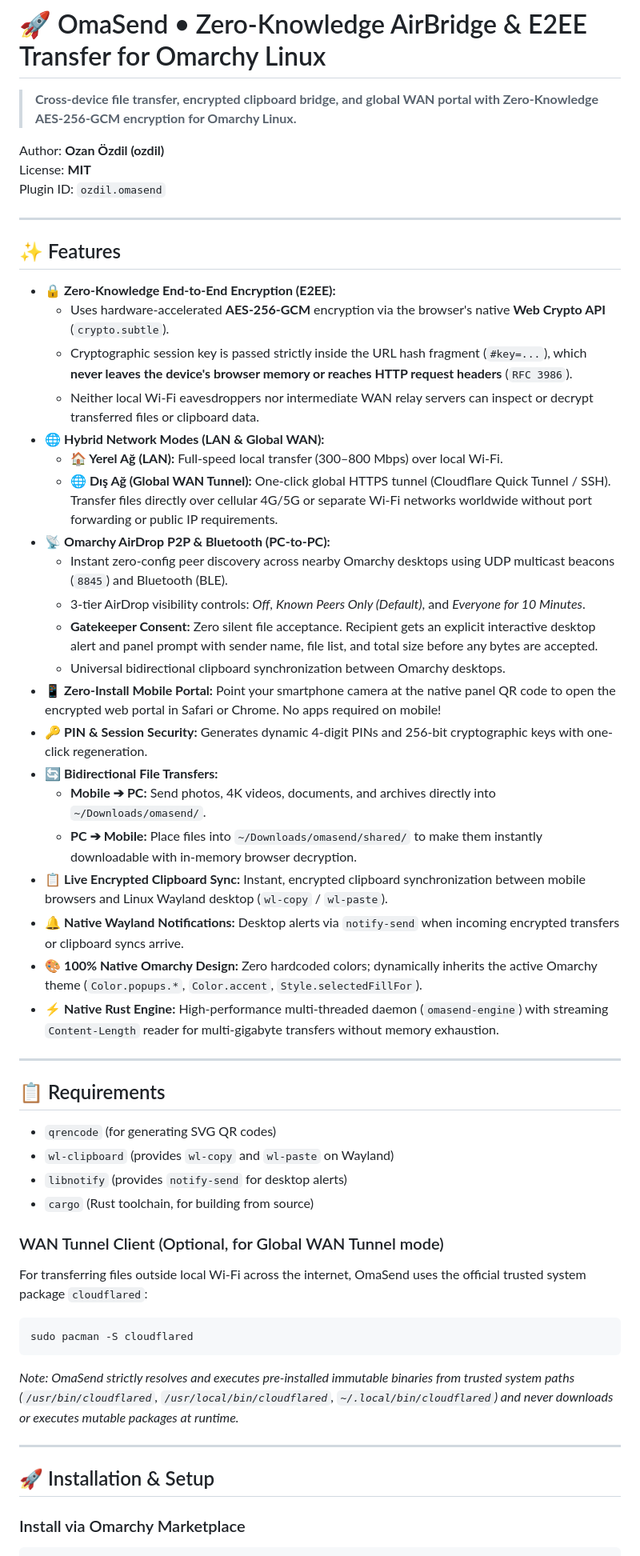
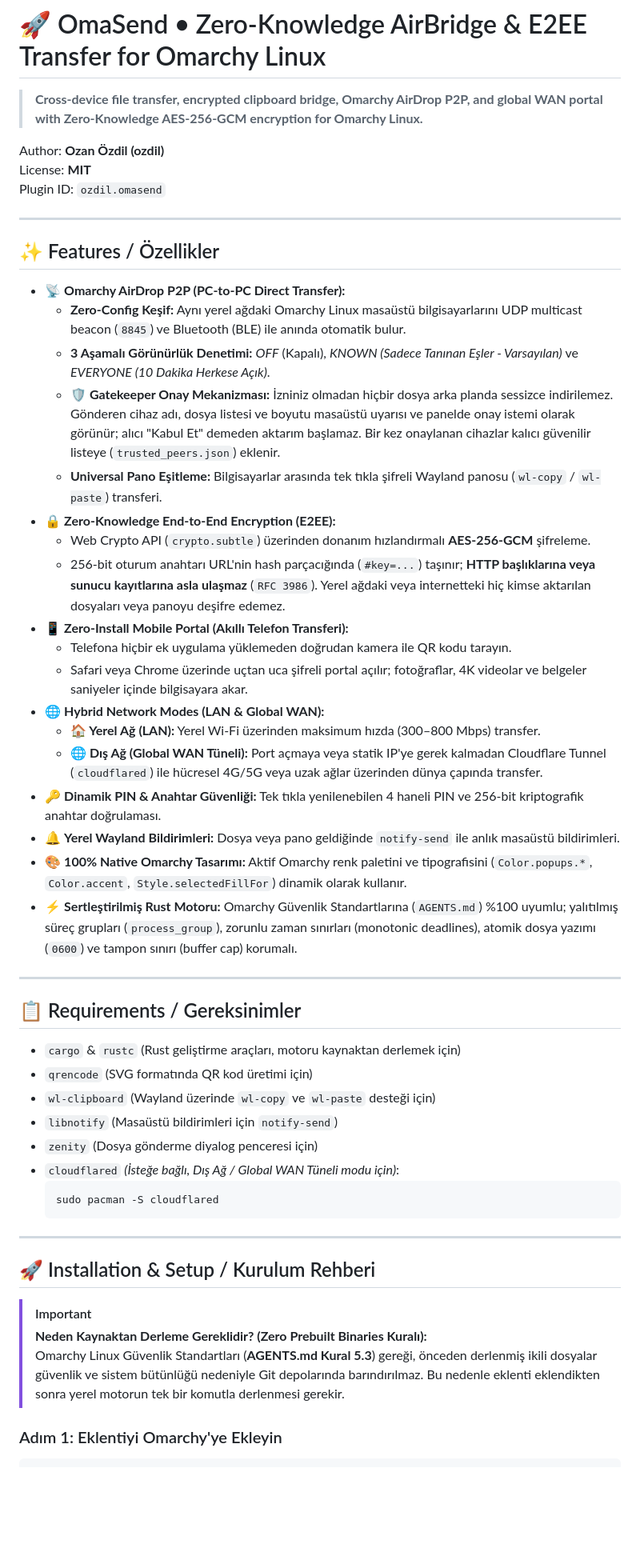
Before and after one commit to ozdil/omarchy-omasend, a Markdown page: README.md, the part around one of its changes. Shown at 80% size. Rendered like a GitHub page; blank space fills up the shorter version.

Commit message:
docs: add detailed how-it-works, build.sh setup guide, UFW rules, and AirDrop P2P documentation

````diff
--- a/README.md
+++ b/README.md
@@ -1,6 +1,6 @@
 # 🚀 OmaSend • Zero-Knowledge AirBridge & E2EE Transfer for Omarchy Linux
 
-> **Cross-device file transfer, encrypted clipboard bridge, and global WAN portal with Zero-Knowledge AES-256-GCM encryption for Omarchy Linux.**
+> **Cross-device file transfer, encrypted clipboard bridge, Omarchy AirDrop P2P, and global WAN portal with Zero-Knowledge AES-256-GCM encryption for Omarchy Linux.**
 
 Author: **Ozan Özdil (ozdil)**
 License: **MIT**
@@ -8,49 +8,48 @@ Plugin ID: `ozdil.omasend`
 
 ---
 
-## ✨ Features
+## ✨ Features / Özellikler
 
+- 📡 **Omarchy AirDrop P2P (PC-to-PC Direct Transfer):**
+  - **Zero-Config Keşif:** Aynı yerel ağdaki Omarchy Linux masaüstü bilgisayarlarını UDP multicast beacon (`8845`) ve Bluetooth (BLE) ile anında otomatik bulur.
+  - **3 Aşamalı Görünürlük Denetimi:** *OFF* (Kapalı), *KNOWN (Sadece Tanınan Eşler - Varsayılan)* ve *EVERYONE (10 Dakika Herkese Açık)*.
+  - **🛡️ Gatekeeper Onay Mekanizması:** İzniniz olmadan hiçbir dosya arka planda sessizce indirilemez. Gönderen cihaz adı, dosya listesi ve boyutu masaüstü uyarısı ve panelde onay istemi olarak görünür; alıcı "Kabul Et" demeden aktarım başlamaz. Bir kez onaylanan cihazlar kalıcı güvenilir listeye (`trusted_peers.json`) eklenir.
+  - **Universal Pano Eşitleme:** Bilgisayarlar arasında tek tıkla şifreli Wayland panosu (`wl-copy` / `wl-paste`) transferi.
 - 🔒 **Zero-Knowledge End-to-End Encryption (E2EE):**
-  - Uses hardware-accelerated **AES-256-GCM** encryption via the browser's native **Web Crypto API** (`crypto.subtle`).
-  - Cryptographic session key is passed strictly inside the URL hash fragment (`#key=...`), which **never leaves the device's browser memory or reaches HTTP request headers** (`RFC 3986`).
-  - Neither local Wi-Fi eavesdroppers nor intermediate WAN relay servers can inspect or decrypt transferred files or clipboard data.
+  - Web Crypto API (`crypto.subtle`) üzerinden donanım hızlandırmalı **AES-256-GCM** şifreleme.
+  - 256-bit oturum anahtarı URL'nin hash parçacığında (`#key=...`) taşınır; **HTTP başlıklarına veya sunucu kayıtlarına asla ulaşmaz** (`RFC 3986`). Yerel ağdaki veya internetteki hiç kimse aktarılan dosyaları veya panoyu deşifre edemez.
+- 📱 **Zero-Install Mobile Portal (Akıllı Telefon Transferi):**
+  - Telefona hiçbir ek uygulama yüklemeden doğrudan kamera ile QR kodu tarayın.
+  - Safari veya Chrome üzerinde uçtan uca şifreli portal açılır; fotoğraflar, 4K videolar ve belgeler saniyeler içinde bilgisayara akar.
 - 🌐 **Hybrid Network Modes (LAN & Global WAN):**
-  - **🏠 Yerel Ağ (LAN):** Full-speed local transfer (300–800 Mbps) over local Wi-Fi.
-  - **🌐 Dış Ağ (Global WAN Tunnel):** One-click global HTTPS tunnel (Cloudflare Quick Tunnel / SSH). Transfer files directly over cellular 4G/5G or separate Wi-Fi networks worldwide without port forwarding or public IP requirements.
-- 📡 **Omarchy AirDrop P2P & Bluetooth (PC-to-PC):**
-  - Instant zero-config peer discovery across nearby Omarchy desktops using UDP multicast beacons (`8845`) and Bluetooth (BLE).
-  - 3-tier AirDrop visibility controls: *Off*, *Known Peers Only (Default)*, and *Everyone for 10 Minutes*.
-  - **Gatekeeper Consent:** Zero silent file acceptance. Recipient gets an explicit interactive desktop alert and panel prompt with sender name, file list, and total size before any bytes are accepted.
-  - Universal bidirectional clipboard synchronization between Omarchy desktops.
-- 📱 **Zero-Install Mobile Portal:** Point your smartphone camera at the native panel QR code to open the encrypted web portal in Safari or Chrome. No apps required on mobile!
-- 🔑 **PIN & Session Security:** Generates dynamic 4-digit PINs and 256-bit cryptographic keys with one-click regeneration.
-- 🔄 **Bidirectional File Transfers:**
-  - **Mobile ➔ PC:** Send photos, 4K videos, documents, and archives directly into `~/Downloads/omasend/`.
-  - **PC ➔ Mobile:** Place files into `~/Downloads/omasend/shared/` to make them instantly downloadable with in-memory browser decryption.
-- 📋 **Live Encrypted Clipboard Sync:** Instant, encrypted clipboard synchronization between mobile browsers and Linux Wayland desktop (`wl-copy` / `wl-paste`).
-- 🔔 **Native Wayland Notifications:** Desktop alerts via `notify-send` when incoming encrypted transfers or clipboard syncs arrive.
-- 🎨 **100% Native Omarchy Design:** Zero hardcoded colors; dynamically inherits the active Omarchy theme (`Color.popups.*`, `Color.accent`, `Style.selectedFillFor`).
-- ⚡ **Native Rust Engine:** High-performance multi-threaded daemon (`omasend-engine`) with streaming `Content-Length` reader for multi-gigabyte transfers without memory exhaustion.
+  - **🏠 Yerel Ağ (LAN):** Yerel Wi-Fi üzerinden maksimum hızda (300–800 Mbps) transfer.
+  - **🌐 Dış Ağ (Global WAN Tüneli):** Port açmaya veya statik IP'ye gerek kalmadan Cloudflare Tunnel (`cloudflared`) ile hücresel 4G/5G veya uzak ağlar üzerinden dünya çapında transfer.
+- 🔑 **Dinamik PIN & Anahtar Güvenliği:** Tek tıkla yenilenebilen 4 haneli PIN ve 256-bit kriptografik anahtar doğrulaması.
+- 🔔 **Yerel Wayland Bildirimleri:** Dosya veya pano geldiğinde `notify-send` ile anlık masaüstü bildirimleri.
+- 🎨 **100% Native Omarchy Tasarımı:** Aktif Omarchy renk paletini ve tipografisini (`Color.popups.*`, `Color.accent`, `Style.selectedFillFor`) dinamik olarak kullanır.
+- ⚡ **Sertleştirilmiş Rust Motoru:** Omarchy Güvenlik Standartlarına (`AGENTS.md`) %100 uyumlu; yalıtılmış süreç grupları (`process_group`), zorunlu zaman sınırları (monotonic deadlines), atomik dosya yazımı (`0600`) ve tampon sınırı (buffer cap) korumalı.
 
 ---
 
-## 📋 Requirements
+## 📋 Requirements / Gereksinimler
 
-- `qrencode` (for generating SVG QR codes)
-- `wl-clipboard` (provides `wl-copy` and `wl-paste` on Wayland)
-- `libnotify` (provides `notify-send` for desktop alerts)
-- `cargo` (Rust toolchain, for building from source)
-
-### WAN Tunnel Client (Optional, for Global WAN Tunnel mode)
-For transferring files outside local Wi-Fi across the internet, OmaSend uses the official trusted system package `cloudflared`:
-```bash
-sudo pacman -S cloudflared
-```
-*Note: OmaSend strictly resolves and executes pre-installed immutable binaries from trusted system paths (`/usr/bin/cloudflared`, `/usr/local/bin/cloudflared`, `~/.local/bin/cloudflared`) and never downloads or executes mutable packages at runtime.*
+- `cargo` & `rustc` (Rust geliştirme araçları, motoru kaynaktan derlemek için)
+- `qrencode` (SVG formatında QR kod üretimi için)
+- `wl-clipboard` (Wayland üzerinde `wl-copy` ve `wl-paste` desteği için)
+- `libnotify` (Masaüstü bildirimleri için `notify-send`)
+- `zenity` (Dosya gönderme diyalog penceresi için)
+- `cloudflared` *(İsteğe bağlı, Dış Ağ / Global WAN Tüneli modu için)*:
+  ```bash
+  sudo pacman -S cloudflared
+  ```
 
 ---
 
-## 🚀 Installation & Setup
+## 🚀 Installation & Setup / Kurulum Rehberi
 
-### Install via Omarchy Marketplace
+> [!IMPORTANT]
+> **Neden Kaynaktan Derleme Gereklidir? (Zero Prebuilt Binaries Kuralı):**
+> Omarchy Linux Güvenlik Standartları (**AGENTS.md Kural 5.3**) gereği, önceden derlenmiş ikili dosyalar güvenlik ve sistem bütünlüğü nedeniyle Git depolarında barındırılmaz. Bu nedenle eklenti eklendikten sonra yerel motorun tek bir komutla derlenmesi gerekir.
+
+### Adım 1: Eklentiyi Omarchy'ye Ekleyin
 ```bash
````
Also changed, not shown: other parts of README.md (+63 -14 lines).
